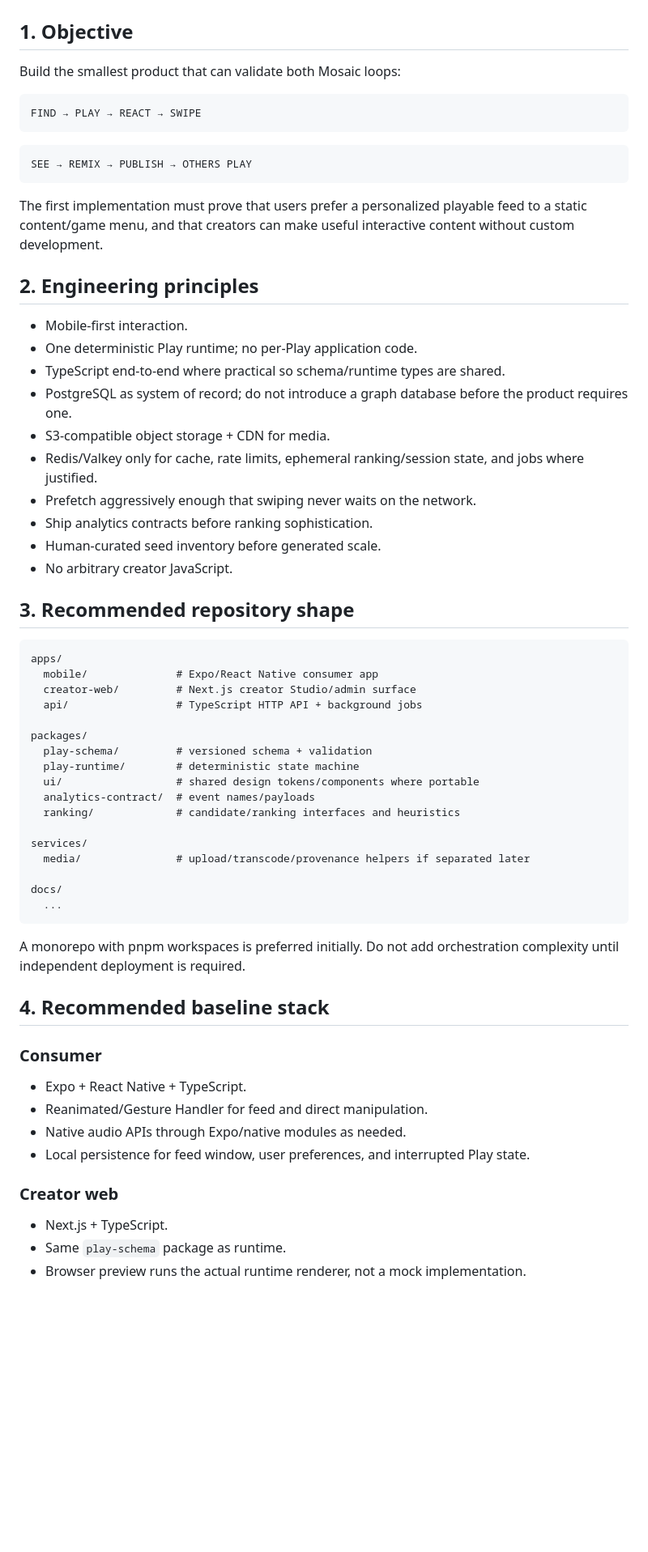
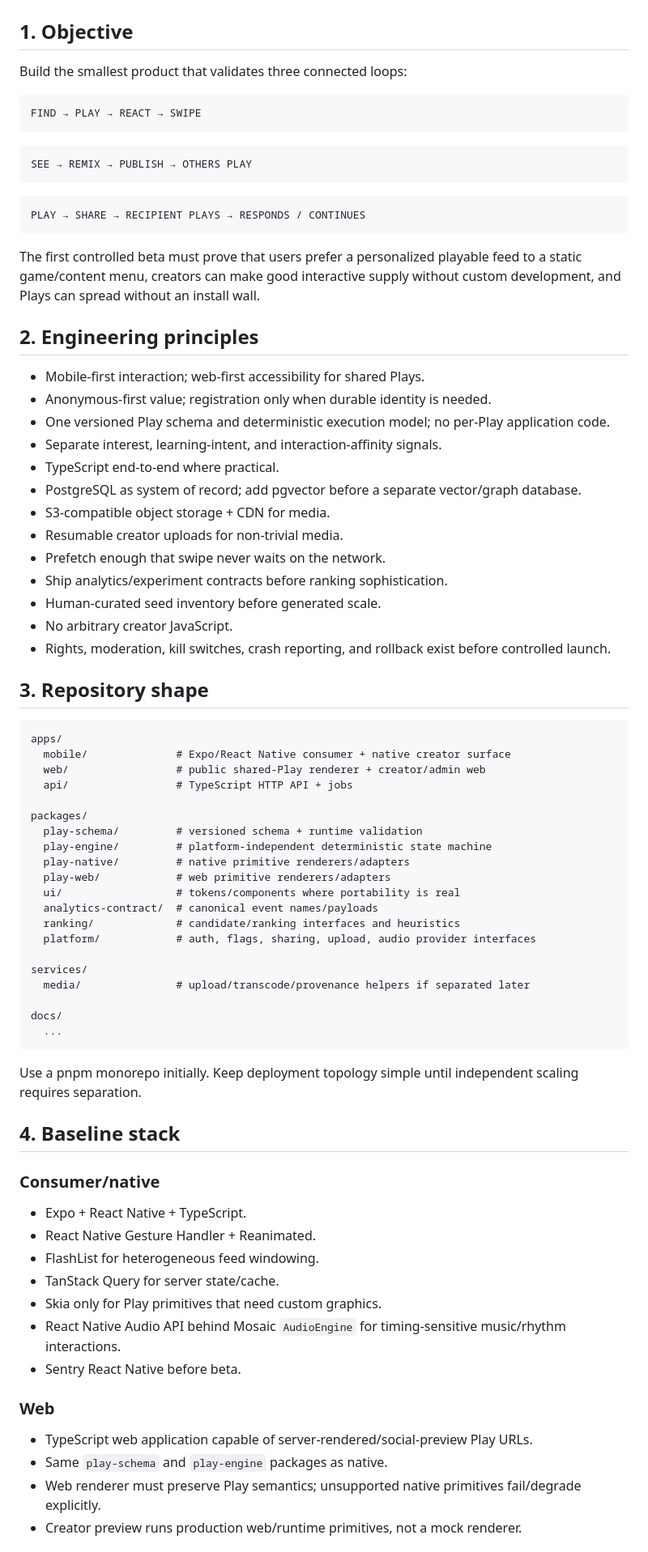
Before and after one commit to pullsar/mosaic, a Markdown page: docs/implementation-plan.md, the part around one of its changes. Shown at 81% size. Drawn GitHub-style; blank space fills up the shorter version.

````diff
--- a/docs/implementation-plan.md
+++ b/docs/implementation-plan.md
@@ -2,7 +2,7 @@
 
 ## 1. Objective
 
-Build the smallest product that can validate both Mosaic loops:
+Build the smallest product that validates three connected loops:
 
 ```text
 FIND → PLAY → REACT → SWIPE
@@ -12,35 +12,45 @@ FIND → PLAY → REACT → SWIPE
 SEE → REMIX → PUBLISH → OTHERS PLAY
 ```
 
-The first implementation must prove that users prefer a personalized playable feed to a static content/game menu, and that creators can make useful interactive content without custom development.
+```text
+PLAY → SHARE → RECIPIENT PLAYS → RESPONDS / CONTINUES
+```
+
+The first controlled beta must prove that users prefer a personalized playable feed to a static game/content menu, creators can make good interactive supply without custom development, and Plays can spread without an install wall.
 
 ## 2. Engineering principles
 
-- Mobile-first interaction.
-- One deterministic Play runtime; no per-Play application code.
-- TypeScript end-to-end where practical so schema/runtime types are shared.
-- PostgreSQL as system of record; do not introduce a graph database before the product requires one.
+- Mobile-first interaction; web-first accessibility for shared Plays.
+- Anonymous-first value; registration only when durable identity is needed.
+- One versioned Play schema and deterministic execution model; no per-Play application code.
+- Separate interest, learning-intent, and interaction-affinity signals.
+- TypeScript end-to-end where practical.
+- PostgreSQL as system of record; add pgvector before a separate vector/graph database.
 - S3-compatible object storage + CDN for media.
-- Redis/Valkey only for cache, rate limits, ephemeral ranking/session state, and jobs where justified.
-- Prefetch aggressively enough that swiping never waits on the network.
-- Ship analytics contracts before ranking sophistication.
+- Resumable creator uploads for non-trivial media.
+- Prefetch enough that swipe never waits on the network.
+- Ship analytics/experiment contracts before ranking sophistication.
 - Human-curated seed inventory before generated scale.
 - No arbitrary creator JavaScript.
+- Rights, moderation, kill switches, crash reporting, and rollback exist before controlled launch.
 
-## 3. Recommended repository shape
+## 3. Repository shape
 
 ```text
 apps/
-  mobile/              # Expo/React Native consumer app
-  creator-web/         # Next.js creator Studio/admin surface
-  api/                 # TypeScript HTTP API + background jobs
+  mobile/              # Expo/React Native consumer + native creator surface
+  web/                 # public shared-Play renderer + creator/admin web
+  api/                 # TypeScript HTTP API + jobs
 
 packages/
-  play-schema/         # versioned schema + validation
-  play-runtime/        # deterministic state machine
-  ui/                  # shared design tokens/components where portable
-  analytics-contract/  # event names/payloads
+  play-schema/         # versioned schema + runtime validation
+  play-engine/         # platform-independent deterministic state machine
+  play-native/         # native primitive renderers/adapters
+  play-web/            # web primitive renderers/adapters
+  ui/                  # tokens/components where portability is real
+  analytics-contract/  # canonical event names/payloads
   ranking/             # candidate/ranking interfaces and heuristics
+  platform/            # auth, flags, sharing, upload, audio provider interfaces
 
 services/
   media/               # upload/transcode/provenance helpers if separated later
@@ -49,20 +59,24 @@ docs/
   ...
 ```
 
-A monorepo with pnpm workspaces is preferred initially. Do not add orchestration complexity until independent deployment is required.
+Use a pnpm monorepo initially. Keep deployment topology simple until independent scaling requires separation.
 
-## 4. Recommended baseline stack
+## 4. Baseline stack
 
-### Consumer
+### Consumer/native
 
 - Expo + React Native + TypeScript.
-- Reanimated/Gesture Handler for feed and direct manipulation.
-- Native audio APIs through Expo/native modules as needed.
-- Local persistence for feed window, user preferences, and interrupted Play state.
+- React Native Gesture Handler + Reanimated.
+- FlashList for heterogeneous feed windowing.
+- TanStack Query for server state/cache.
+- Skia only for Play primitives that need custom graphics.
+- React Native Audio API behind Mosaic `AudioEngine` for timing-sensitive music/rhythm interactions.
+- Sentry React Native before beta.
 
-### Creator web
+### Web
 
-- Next.js + TypeScript.
-- Same `play-schema` package as runtime.
-- Browser preview runs the actual runtime renderer, not a mock implementation.
+- TypeScript web application capable of server-rendered/social-preview Play URLs.
+- Same `play-schema` and `play-engine` packages as native.
+- Web renderer must preserve Play semantics; unsupported native primitives fail/degrade explicitly.
+- Creator preview runs production web/runtime primitives, not a mock renderer.
 
````
Also changed, not shown: other parts of docs/implementation-plan.md (+271 -136 lines).
